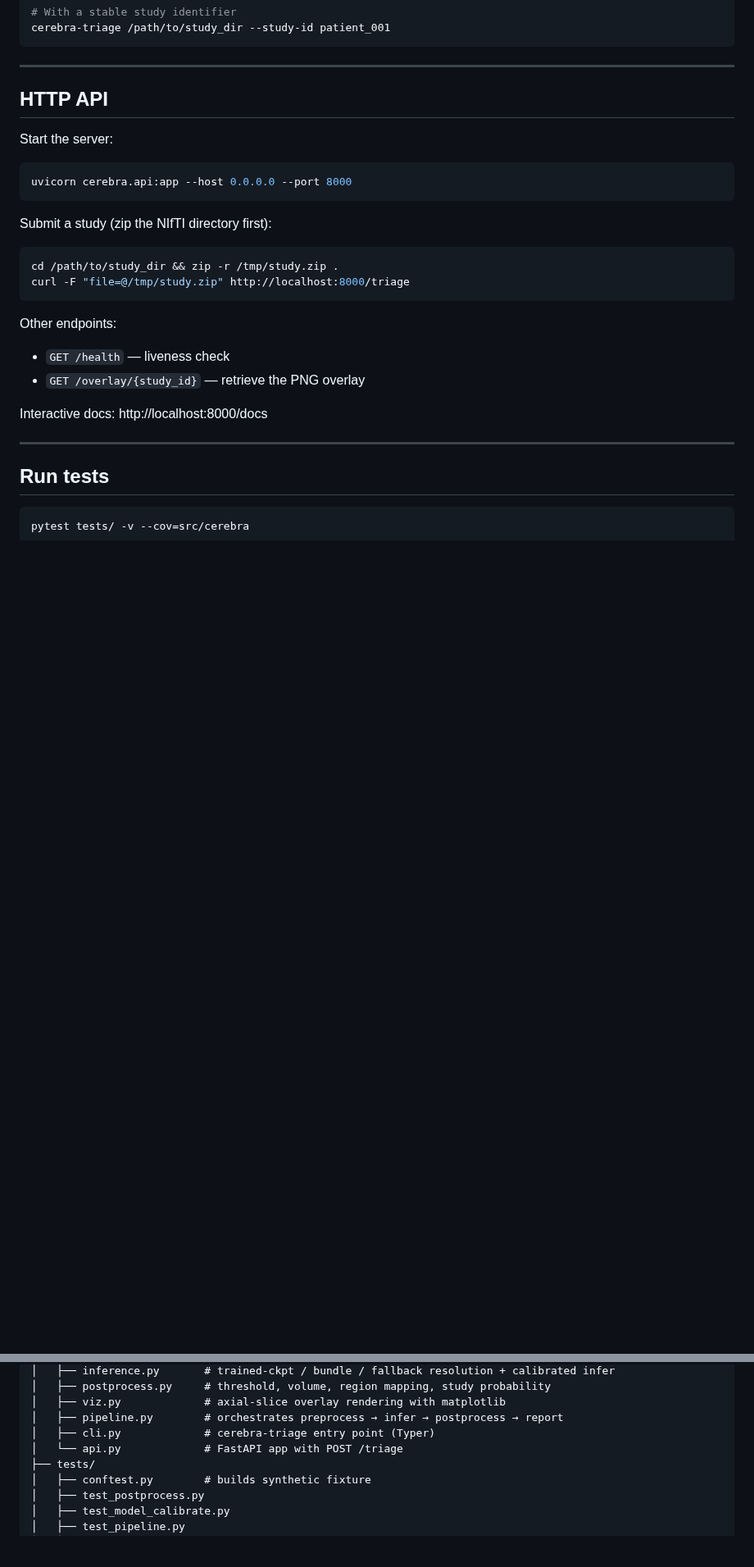
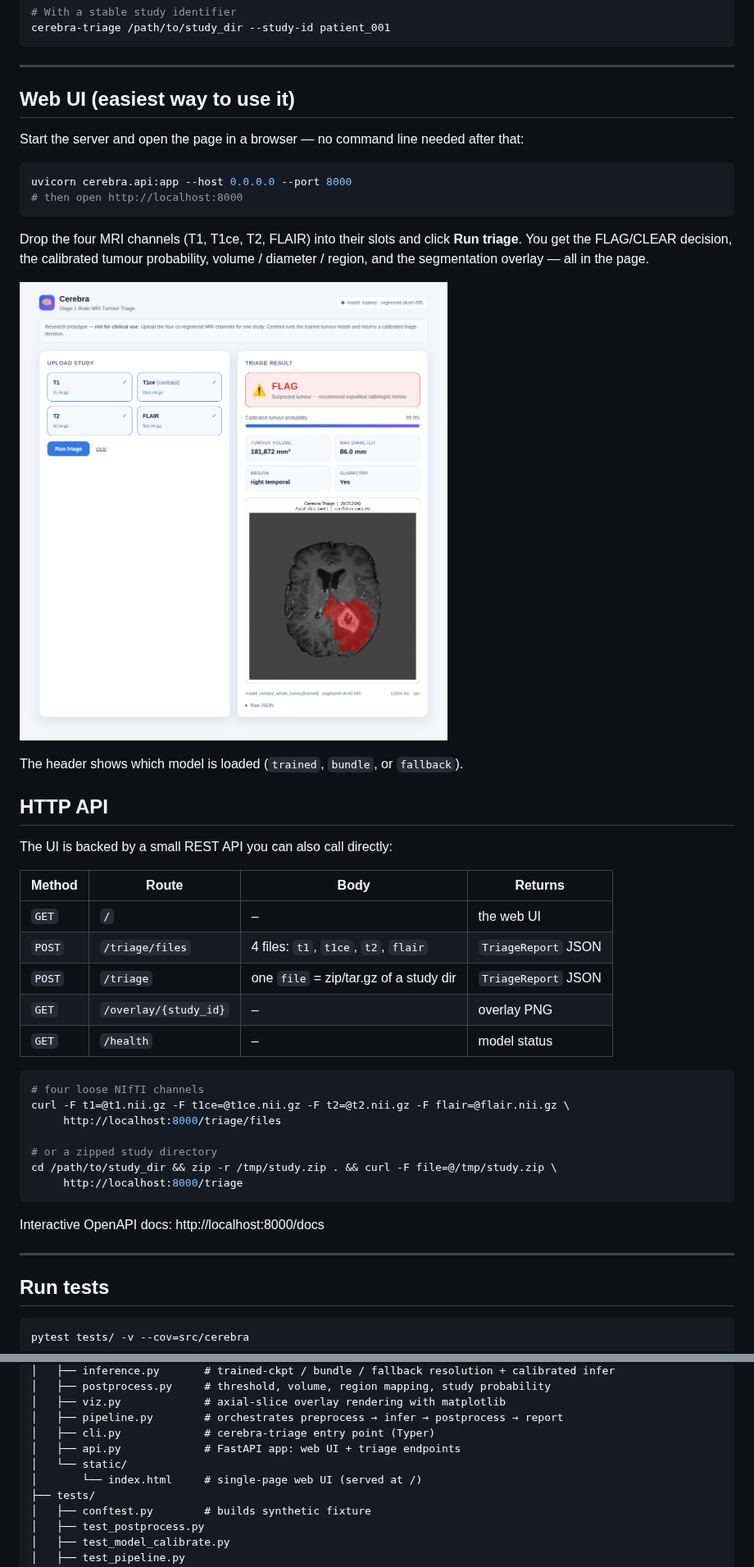
Before and after one commit to MohammedKarimKhaldi/Cerebra, a Markdown page: README.md, 2 parts joined by grey strips. Shown at 82% size. GitHub-like rendering; pictures changed too: docs/ui.png (added); blank space fills up the shorter version.

````diff
--- a/README.md
+++ b/README.md
@@ -186,26 +186,44 @@ cerebra-triage /path/to/study_dir --study-id patient_001
 
 ---
 
-## HTTP API
+## Web UI (easiest way to use it)
 
-Start the server:
+Start the server and open the page in a browser — no command line needed after that:
 
 ```bash
 uvicorn cerebra.api:app --host 0.0.0.0 --port 8000
+# then open http://localhost:8000
 ```
 
-Submit a study (zip the NIfTI directory first):
+Drop the four MRI channels (T1, T1ce, T2, FLAIR) into their slots and click **Run triage**. You get the FLAG/CLEAR decision, the calibrated tumour probability, volume / diameter / region, and the segmentation overlay — all in the page.
+
+![Cerebra web UI](docs/ui.png)
+
+The header shows which model is loaded (`trained`, `bundle`, or `fallback`).
+
+## HTTP API
+
+The UI is backed by a small REST API you can also call directly:
+
+| Method | Route | Body | Returns |
+|---|---|---|---|
+| `GET` | `/` | – | the web UI |
+| `POST` | `/triage/files` | 4 files: `t1`, `t1ce`, `t2`, `flair` | `TriageReport` JSON |
+| `POST` | `/triage` | one `file` = zip/tar.gz of a study dir | `TriageReport` JSON |
+| `GET` | `/overlay/{study_id}` | – | overlay PNG |
+| `GET` | `/health` | – | model status |
 
 ```bash
-cd /path/to/study_dir && zip -r /tmp/study.zip .
-curl -F "file=@/tmp/study.zip" http://localhost:8000/triage
+# four loose NIfTI channels
+curl -F t1=@t1.nii.gz -F t1ce=@t1ce.nii.gz -F t2=@t2.nii.gz -F flair=@flair.nii.gz \
+     http://localhost:8000/triage/files
+
+# or a zipped study directory
+cd /path/to/study_dir && zip -r /tmp/study.zip . && curl -F file=@/tmp/study.zip \
+     http://localhost:8000/triage
 ```
 
-Other endpoints:
-- `GET /health` — liveness check
-- `GET /overlay/{study_id}` — retrieve the PNG overlay
-
-Interactive docs: http://localhost:8000/docs
+Interactive OpenAPI docs: http://localhost:8000/docs
 
 ---
 
@@ -273,7 +291,9 @@ cerebra/
 │   ├── viz.py             # axial-slice overlay rendering with matplotlib
 │   ├── pipeline.py        # orchestrates preprocess → infer → postprocess → report
 │   ├── cli.py             # cerebra-triage entry point (Typer)
-│   └── api.py             # FastAPI app with POST /triage
+│   ├── api.py             # FastAPI app: web UI + triage endpoints
+│   └── static/
+│       └── index.html     # single-page web UI (served at /)
 ├── tests/
 │   ├── conftest.py        # builds synthetic fixture
 │   ├── test_postprocess.py
````
Also changed, not shown: 4 other files.
